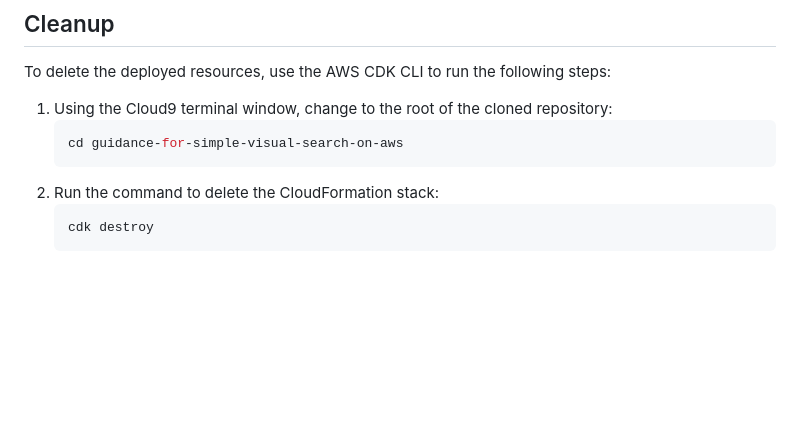
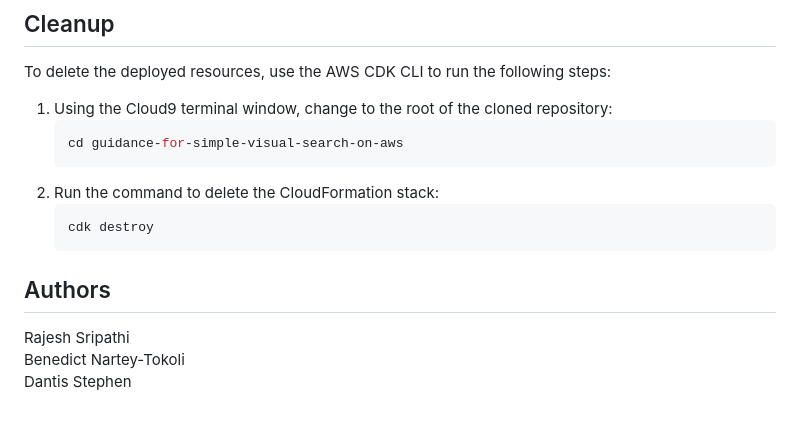
Before and after one commit to aws-solutions-library-samples/guidance-for-visual-search-on-aws, a Markdown page: README.md, the part around the change. GitHub-like rendering; blank space fills up the shorter version.

````diff
--- a/README.md
+++ b/README.md
@@ -193,3 +193,9 @@ To delete the deployed resources, use the AWS CDK CLI to run the following steps
     ```bash
     cdk destroy
     ```
+
+## Authors
+
+Rajesh Sripathi\
+Benedict Nartey-Tokoli\
+Dantis Stephen
````
